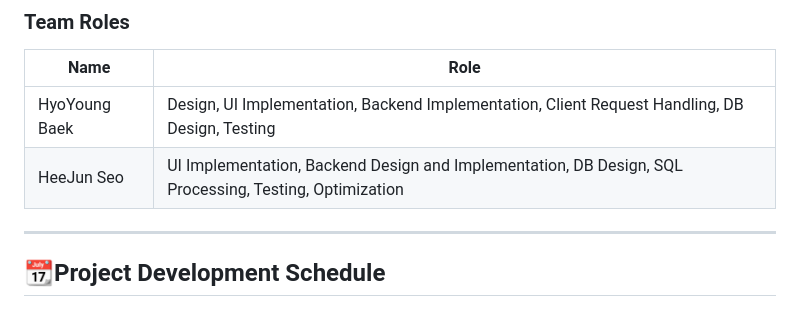
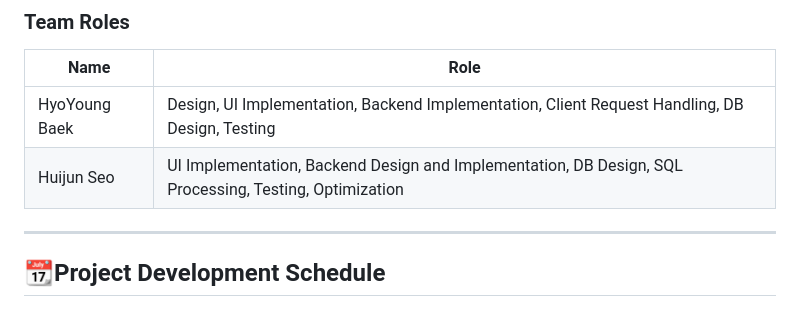
Before and after one commit to HeeJohn/book_store, a Markdown page: README.md, the part around the change. Drawn GitHub-style.

```diff
--- a/README.md
+++ b/README.md
@@ -50,7 +50,7 @@
 | Name           | Role                                                                 |
 |----------------|----------------------------------------------------------------------|
 | HyoYoung Baek  | Design, UI Implementation, Backend Implementation, Client Request Handling, DB Design, Testing |
-| HeeJun Seo     | UI Implementation, Backend Design and Implementation, DB Design, SQL Processing, Testing, Optimization |
+| Huijun Seo     | UI Implementation, Backend Design and Implementation, DB Design, SQL Processing, Testing, Optimization |
 
 ---
 
```
